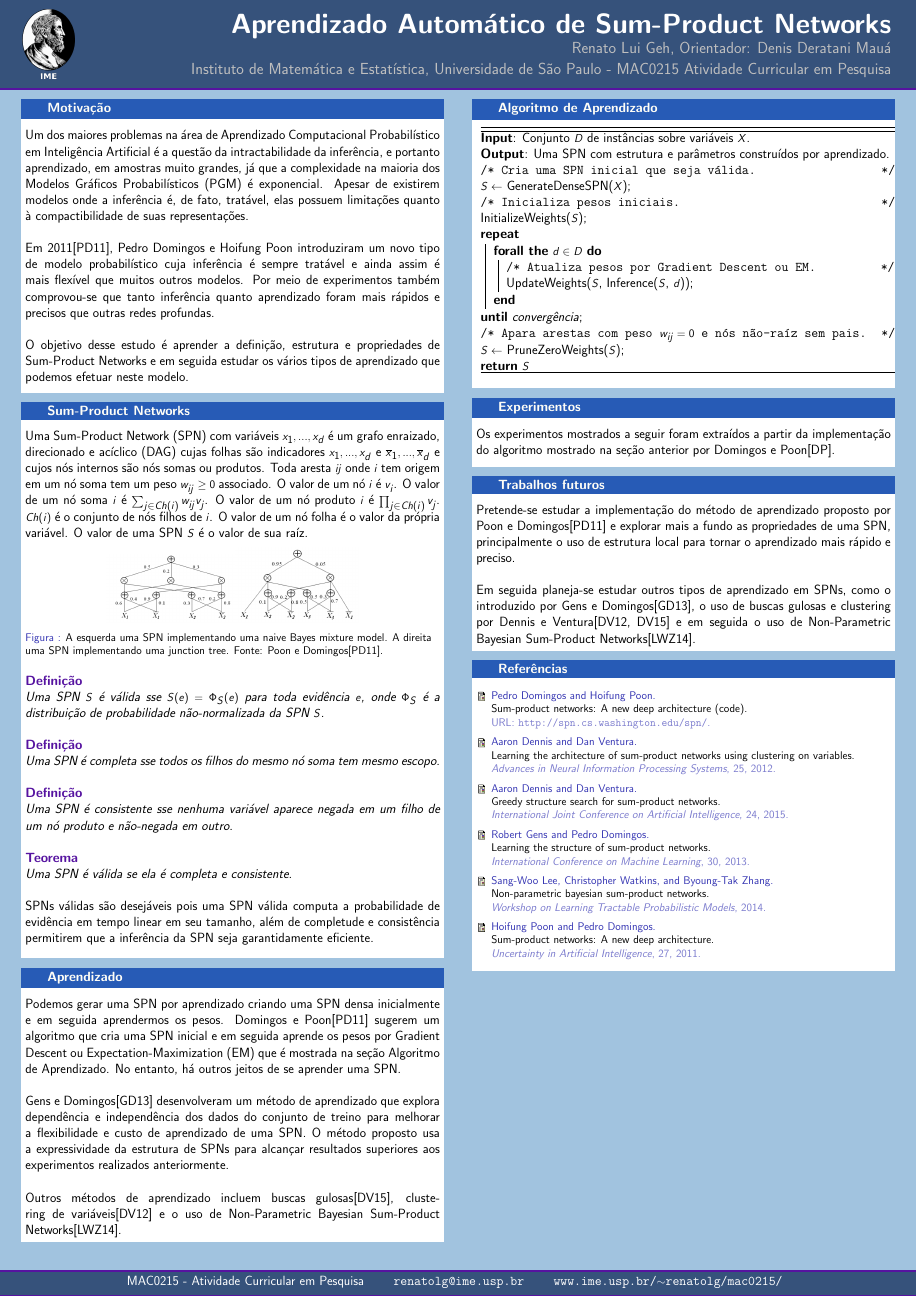
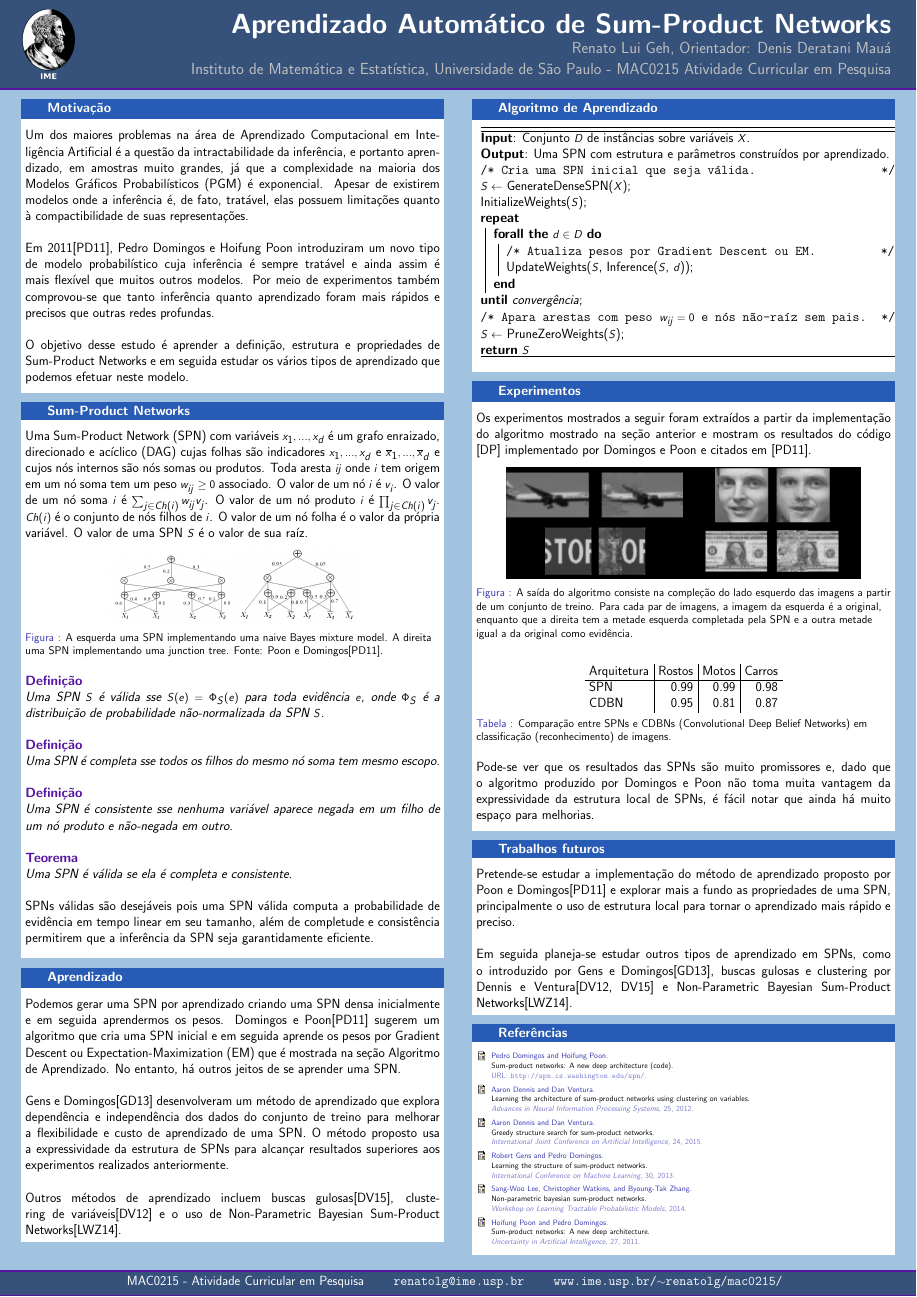
Before and after one commit to RenatoGeh/mac0215, a LaTeX poster (poster/poster.tex): the whole page. The pictures show the PDF file poster/poster.pdf that the author committed with the source.

Commit message:
Poster completo.

```diff
--- a/poster/poster.tex
+++ b/poster/poster.tex
@@ -76 +70,0 @@
-              suas representações. \\~\\
@@ -77,3 +76,4 @@
+              representações. \\~\\
 
               Em 2011\cite{poon-domingos}, Pedro Domingos e Hoifung Poon introduziram um novo tipo
               de modelo probabilístico cuja inferência é sempre tratável e ainda assim é mais
@@ -172,7 +172,6 @@
                 \KwOut{Uma SPN com estrutura e parâmetros construídos por aprendizado.}
                 \tcc{Cria uma SPN inicial que seja válida.}
                 $S \leftarrow$ GenerateDenseSPN($X$)\;
-                \tcc{Inicializa pesos iniciais.}
                 InitializeWeights($S$)\;
                 \Repeat{convergência}{
                   \ForAll{$d \in D$}{
@@ -190,7 +189,37 @@
             \begin{block}{Experimentos}
             \justifying
               Os experimentos mostrados a seguir foram extraídos a partir da implementação do
-              algoritmo mostrado na seção anterior por Domingos e Poon\cite{website:poon-domingos-code}.
+              algoritmo mostrado na seção anterior e mostram os resultados do código
+              \cite{website:poon-domingos-code} implementado por Domingos e Poon e citados em
+              \cite{poon-domingos}.
+
+              \begin{figure}[h]
+                \includegraphics[scale=0.3]{completions/plane0.png}
+                \includegraphics[scale=0.3]{completions/face0.png} \\
+                \includegraphics[scale=0.3]{completions/stop0.png}
+                \includegraphics[scale=0.3]{completions/dollar0.png}
+                \caption{A saída do algoritmo consiste na compleção do lado esquerdo das imagens
+                  a partir de um conjunto de treino. Para cada par de imagens, a imagem da esquerda
+                  é a original, enquanto que a direita tem a metade esquerda completada pela SPN
+                  e a outra metade igual a da original como evidência.}
+              \end{figure}
+
+              \begin{table}[h]
+                \begin{center}
+                  \begin{tabular}{l | r | r | r}
+                    Arquitetura & Rostos & Motos & Carros \\
+                    \hline
+                    SPN & 0.99 & 0.99 & 0.98 \\
+                    CDBN & 0.95 & 0.81 & 0.87 \\
+                  \end{tabular}
+                \end{center}
+                \caption{Comparação entre SPNs e CDBNs (Convolutional Deep Belief Networks) em
+                  classificação (reconhecimento) de imagens.}
+              \end{table}
+
+              Pode-se ver que os resultados das SPNs são muito promissores e, dado que o algoritmo
+              produzido por Domingos e Poon não toma muita vantagem da expressividade da estrutura
+              local de SPNs, é fácil notar que ainda há muito espaço para melhorias.
 
 \vspace*{0.2cm}
             \end{block}
@@ -203,14 +232,14 @@
                 preciso.\\~\\
 
                 Em seguida planeja-se estudar outros tipos de aprendizado em SPNs, como o
-                introduzido por Gens e Domingos\cite{gens-domingos}, o uso de buscas gulosas e
-                clustering por Dennis e Ventura\cite{clustering, greedy-search} e em seguida o
-                uso de Non-Parametric Bayesian Sum-Product Networks\cite{non-parametric-bayesian}.
+                introduzido por Gens e Domingos\cite{gens-domingos}, buscas gulosas e clustering
+                por Dennis e Ventura\cite{clustering, greedy-search} e Non-Parametric Bayesian
+                Sum-Product Networks\cite{non-parametric-bayesian}.
 
             \end{block}
 \vspace*{0.2cm}
             \begin{block}{Referências}
-            \small
+            \scriptsize
             \bibliographystyle{alpha}
             \bibliography{references}
 \vspace*{0.2cm}
```
Also changed, not shown: poster/completions/dollar0.png (added), poster/completions/face0.png (added), poster/completions/plane0.png (added), poster/completions/stop0.png (added), poster/poster.pdf, poster/poster.tex (10 more changed lines), 1 other file.
